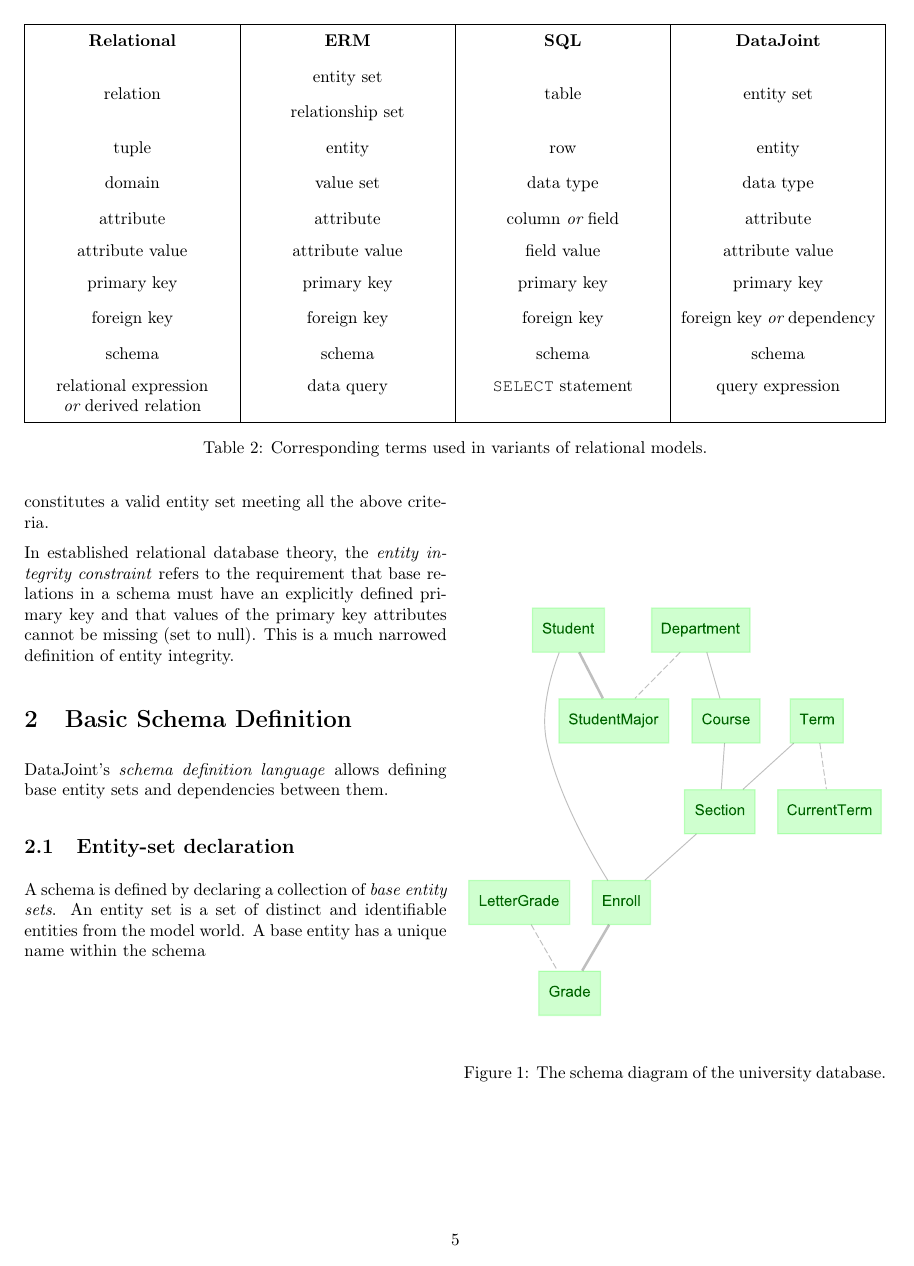
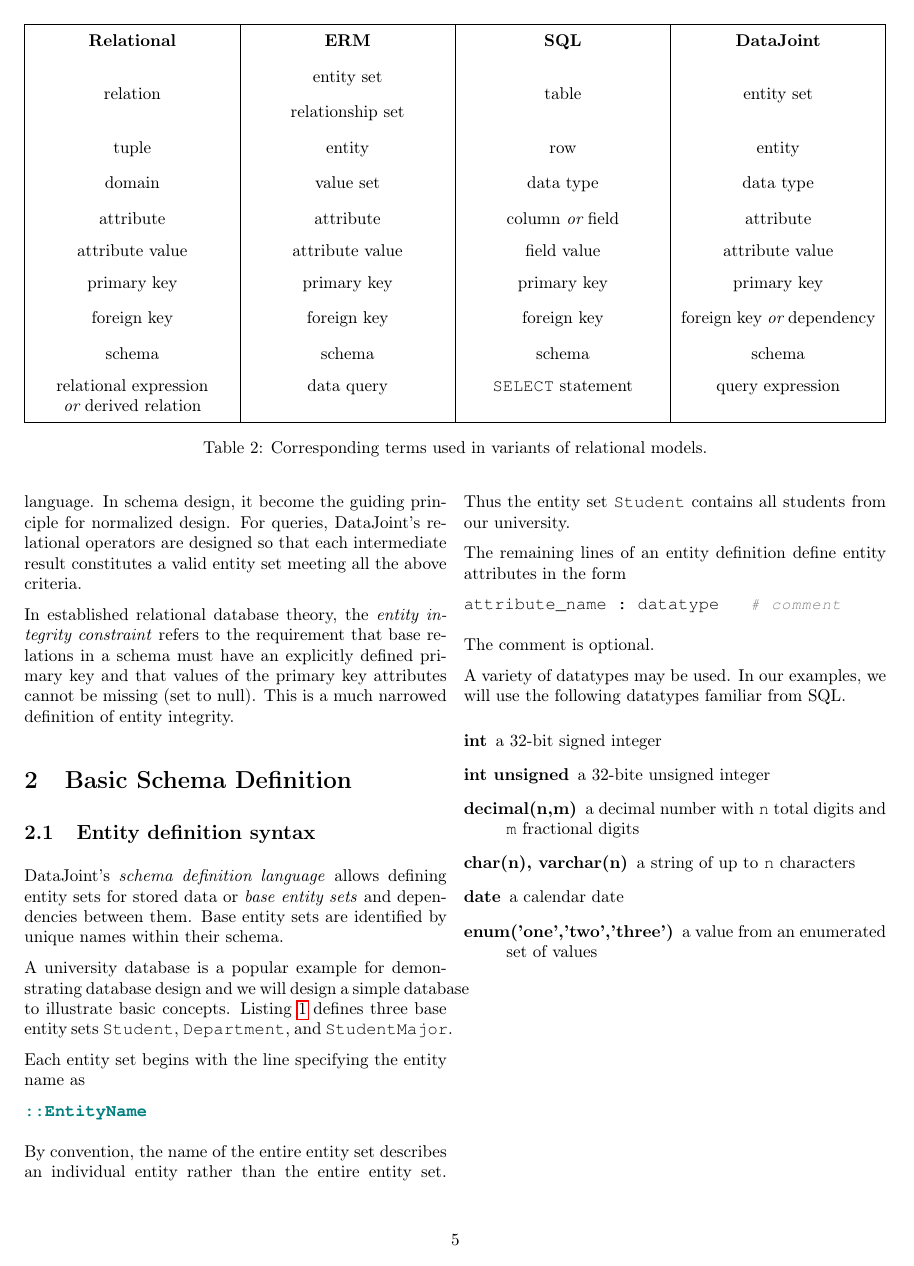
Before and after one commit to datajoint-company/EDQL, a LaTeX paper (main.tex): page 5 of 8 before the commit and page 5 of 9 after it. Compiled offline with pdfLaTeX.

```diff
--- a/main.tex
+++ b/main.tex
@@ -225,14 +230,13 @@
 In established relational database theory, the \emph{entity integrity constraint} refers to the requirement that base relations in a schema  must have an explicitly defined primary key and that values of the primary key attributes cannot be missing (set to null).
 This is a much narrowed definition of entity integrity.
 
+\section{Basic Schema Definition}\label{sec:def1}
+\subsection{Entity definition syntax}
+\datajoint's  \emph{schema definition language} allows defining entity sets for stored data or \emph{base entity sets} and dependencies between them.
+Base entity sets are identified by unique names within their schema.
 
-\section{Basic Schema Definition}\label{sec:def1}
-\datajoint's  \emph{schema definition language} allows defining base entity sets and dependencies between them.
-
-\subsection{Entity-set declaration}
-A schema is defined by declaring a collection of \emph{base entity sets}.
-An entity set is a set of distinct and identifiable entities from the model world.
-A base entity has a unique name within the schema
+A university database is a popular example for demonstrating database design and we will design a simple database to illustrate basic concepts.
+Listing \ref{lst:uni1} defines three base entity sets {\tt Student}, {\tt Department}, and {\tt StudentMajor}.
 
 \begin{lstfloat*}
 \begin{lstlisting}[language=dj]
@@ -262,6 +266,30 @@
 \caption{University database schema definition (Part 1).}
 \label{lst:uni1}
 \end{lstfloat*}
+
+Each entity set begins with the line specifying the entity name as
+\begin{lstlisting}[language=dj, frame=none]
+::EntityName
+\end{lstlisting}
+
+By convention, the name of the entire entity set describes an individual entity rather than the entire entity set.
+Thus the entity set {\tt Student} contains all students from our university.
+
+The remaining lines of an entity definition define entity attributes in the form
+\begin{lstlisting}[language=dj, frame=none]
+attribute_name : datatype   # comment
+\end{lstlisting}
+The comment is optional.
+
+A variety of datatypes may be used.  In our examples, we will use the following datatypes familiar from SQL.
+\begin{description}
+\item[int]  a 32-bit signed integer
+\item[int unsigned] a 32-bite unsigned integer
+\item[decimal(n,m)] a decimal number with {\tt n} total digits and {\tt m} fractional digits
+\item[char(n), varchar(n)] a string of up to {\tt n} characters
+\item[date] a calendar date
+\item[enum('one','two','three')] a value from an enumerated set of values
+\end{description}
 
 \begin{lstfloat*}
 \begin{lstlisting}[language=dj]
```
Also changed, not shown: main.tex (21 more changed lines).
